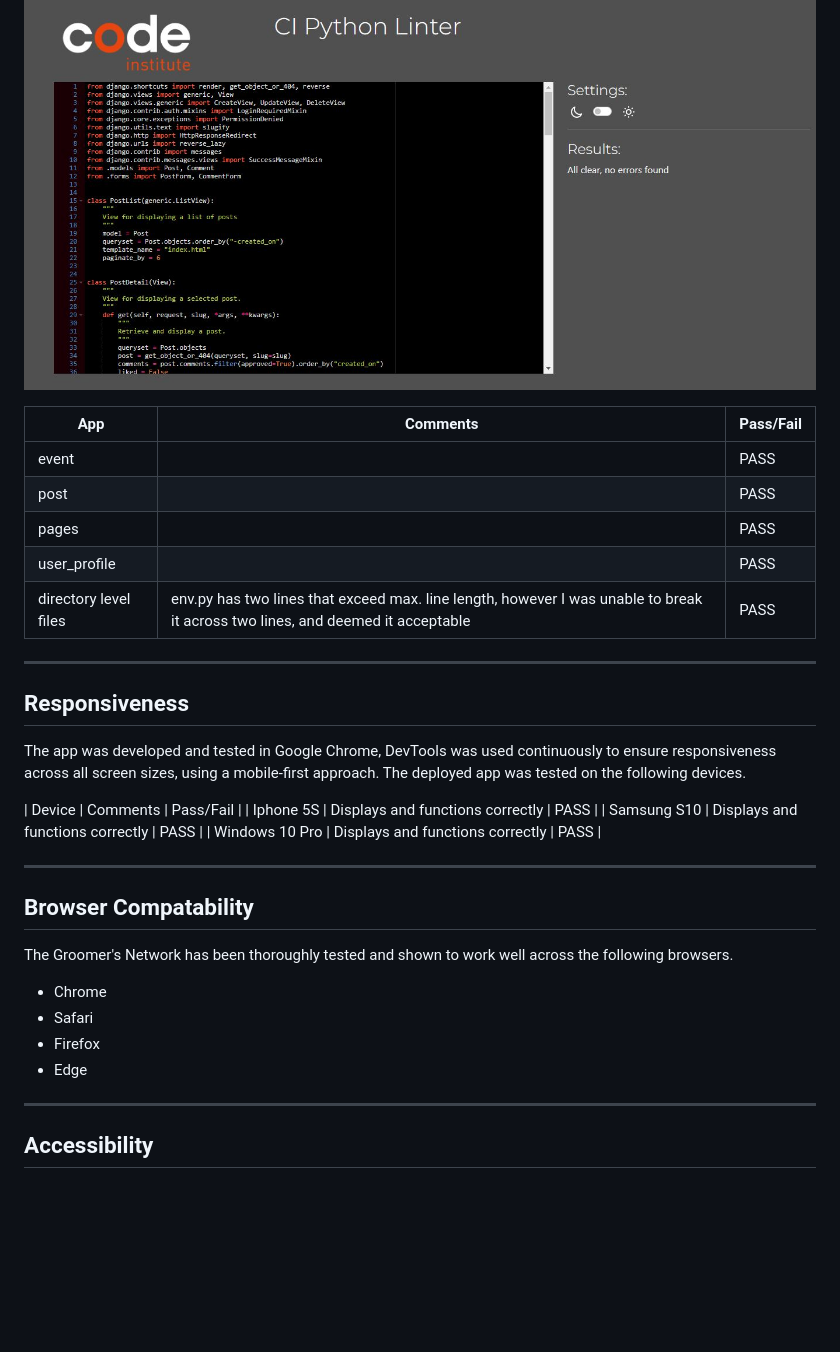
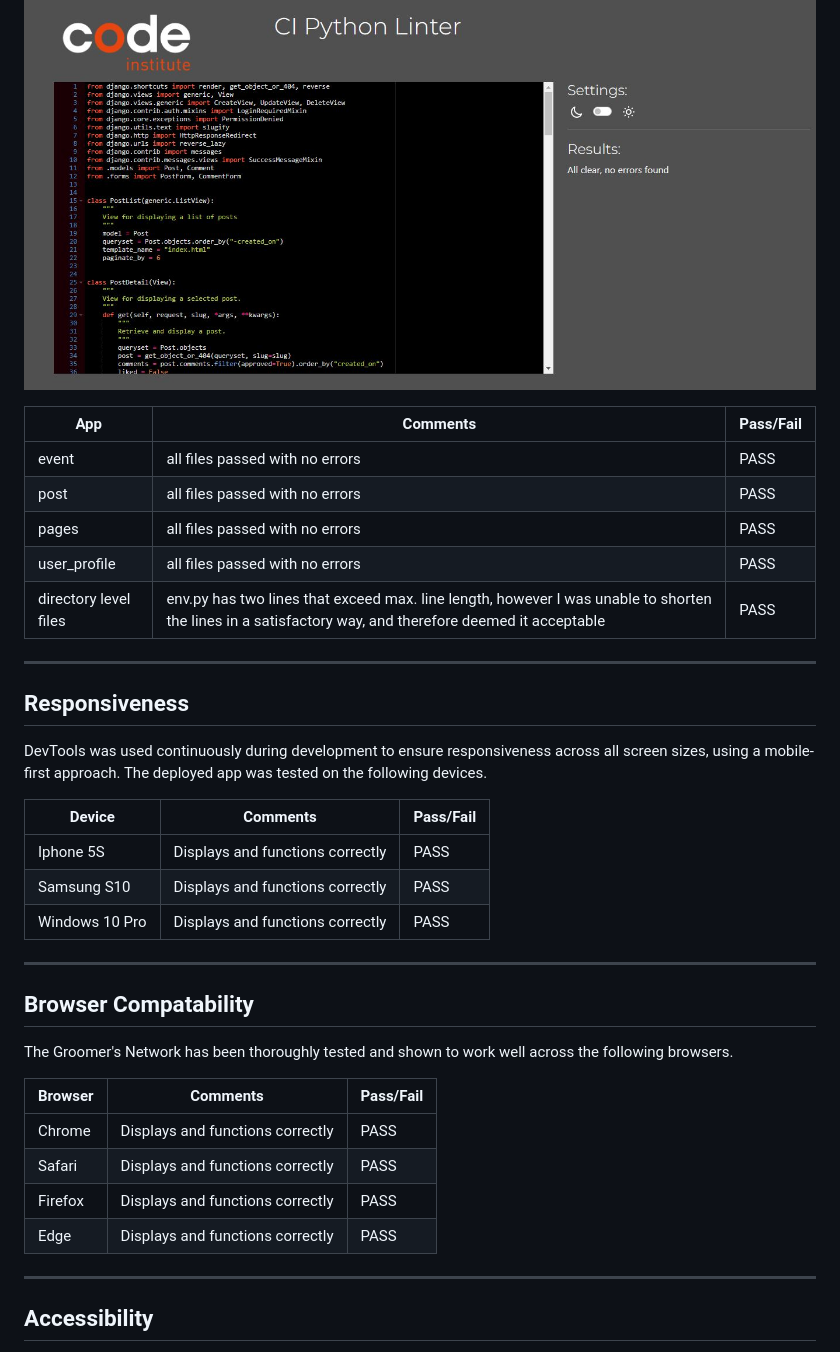
Before and after one commit to helenmurugan/the-groomers-network, a Markdown page: TESTING.md, the part around the change printed below. GitHub-like rendering; blank space fills up the shorter version.

```diff
--- a/TESTING.md
+++ b/TESTING.md
@@ -53,21 +53,23 @@ A small amount of JavaScript was used for Messages in base.html. This raised eig
 All Python files in each app were tested using [PEP8 CI Python Linter](https://pep8ci.herokuapp.com/). Python code passed in all cases with no errors or warnings. An example is shown below for views.py in the post app.
 ![Python Linter](documentation/python.jpg)
 
+
 | App | Comments | Pass/Fail |
 | --- | --- | --- |
-| event |  | PASS |
-| post |  | PASS |
-| pages |  | PASS |
-| user_profile |  | PASS |
-| directory level files | env.py has two lines that exceed max. line length, however I was unable to break it across two lines, and deemed it acceptable | PASS |
+| event | all files passed with no errors | PASS |
+| post | all files passed with no errors | PASS |
+| pages | all files passed with no errors | PASS |
+| user_profile | all files passed with no errors | PASS |
+| directory level files | env.py has two lines that exceed max. line length, however I was unable to shorten the lines in a satisfactory way, and therefore deemed it acceptable | PASS |
 
 ---
 ## Responsiveness
 
-The app was developed and tested in Google Chrome, DevTools was used continuously to ensure responsiveness across all screen sizes, using a mobile-first approach.
+DevTools was used continuously during development to ensure responsiveness across all screen sizes, using a mobile-first approach.
 The deployed app was tested on the following devices.
 
 | Device | Comments | Pass/Fail |
+| --- | --- | --- |
 | Iphone 5S | Displays and functions correctly  | PASS |
 | Samsung S10 | Displays and functions correctly  | PASS |
 | Windows 10 Pro | Displays and functions correctly  | PASS |
@@ -75,9 +77,12 @@ The deployed app was tested on the following devices.
 ---
 ## Browser Compatability
 The Groomer's Network has been thoroughly tested and shown to work well across the following browsers.
-- Chrome
-- Safari
-- Firefox
-- Edge
+
+| Browser | Comments | Pass/Fail |
+| --- | --- | --- |
+| Chrome | Displays and functions correctly  | PASS |
+| Safari | Displays and functions correctly  | PASS |
+| Firefox | Displays and functions correctly  | PASS |
+| Edge | Displays and functions correctly  | PASS |
 ---
 ## Accessibility
```
Also changed, not shown: other parts of TESTING.md (+18 -0 lines), documentation/lighthouse.jpg (added).
